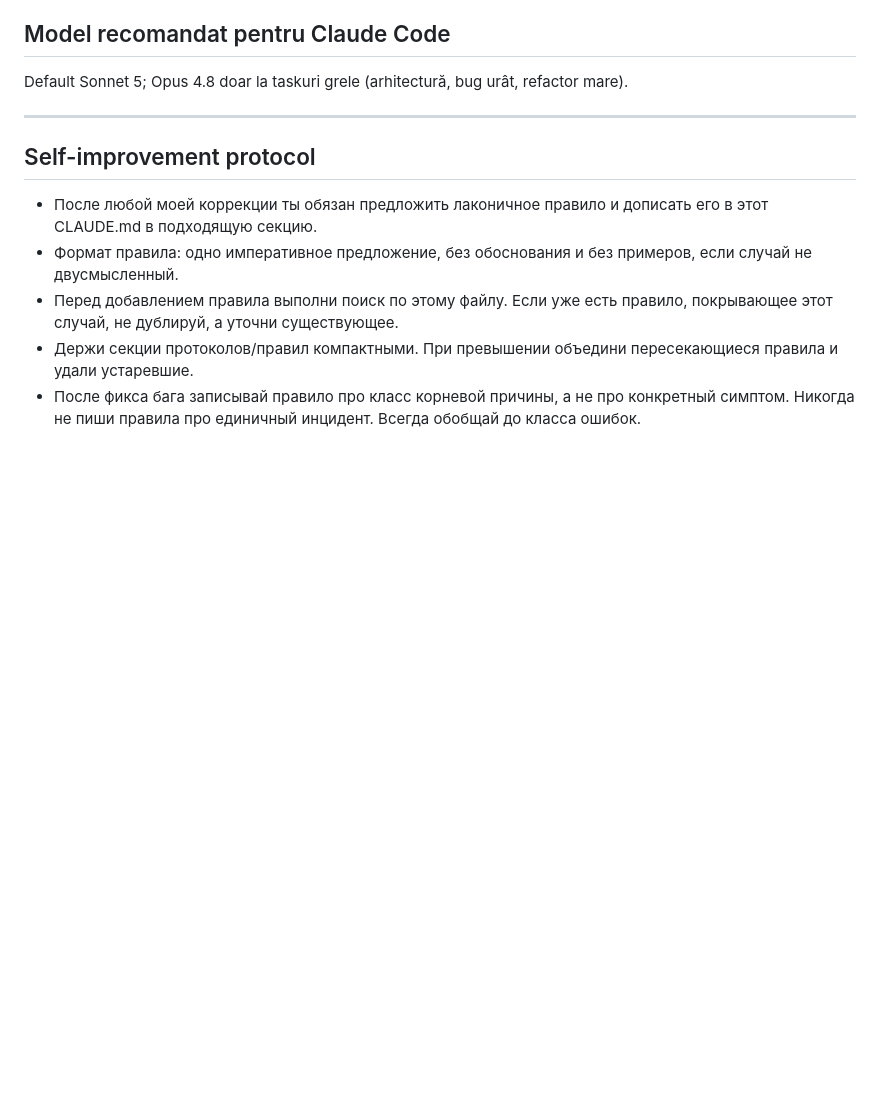
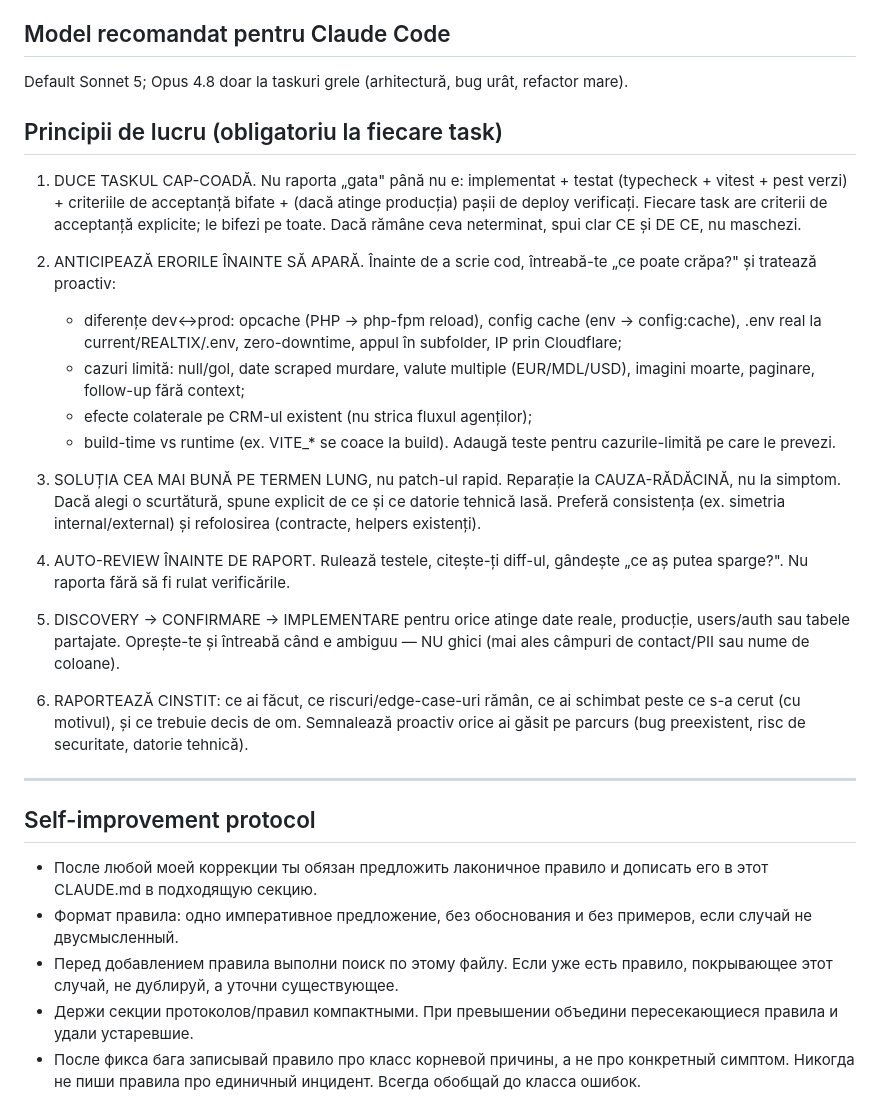
Before and after one commit to stroiuliviu-cmyk/REALTIX, a Markdown page: CLAUDE.md, the part around the change. Rendered like a GitHub page; blank space fills up the shorter version.

Commit message:
docs: working principles in CLAUDE.md
Co-Authored-By: Claude Opus 4.8 (1M context) <noreply@anthropic.com>

```diff
--- a/CLAUDE.md
+++ b/CLAUDE.md
@@ -92,6 +92,38 @@ Model de business: cumpărători gratuiți; venit din agenți (abonament + boost
 ## Model recomandat pentru Claude Code
 Default Sonnet 5; Opus 4.8 doar la taskuri grele (arhitectură, bug urât, refactor mare).
 
+## Principii de lucru (obligatoriu la fiecare task)
+
+1. DUCE TASKUL CAP-COADĂ. Nu raporta „gata" până nu e: implementat + testat (typecheck +
+   vitest + pest verzi) + criteriile de acceptanță bifate + (dacă atinge producția) pașii de
+   deploy verificați. Fiecare task are criterii de acceptanță explicite; le bifezi pe toate.
+   Dacă rămâne ceva neterminat, spui clar CE și DE CE, nu maschezi.
+
+2. ANTICIPEAZĂ ERORILE ÎNAINTE SĂ APARĂ. Înainte de a scrie cod, întreabă-te „ce poate crăpa?"
+   și tratează proactiv:
+   - diferențe dev↔prod: opcache (PHP → php-fpm reload), config cache (env → config:cache),
+     .env real la current/REALTIX/.env, zero-downtime, appul în subfolder, IP prin Cloudflare;
+   - cazuri limită: null/gol, date scraped murdare, valute multiple (EUR/MDL/USD), imagini moarte,
+     paginare, follow-up fără context;
+   - efecte colaterale pe CRM-ul existent (nu strica fluxul agenților);
+   - build-time vs runtime (ex. VITE_* se coace la build).
+   Adaugă teste pentru cazurile-limită pe care le prevezi.
+
+3. SOLUȚIA CEA MAI BUNĂ PE TERMEN LUNG, nu patch-ul rapid. Reparație la CAUZA-RĂDĂCINĂ, nu la
+   simptom. Dacă alegi o scurtătură, spune explicit de ce și ce datorie tehnică lasă. Preferă
+   consistența (ex. simetria internal/external) și refolosirea (contracte, helpers existenți).
+
+4. AUTO-REVIEW ÎNAINTE DE RAPORT. Rulează testele, citește-ți diff-ul, gândește „ce aș putea
+   sparge?". Nu raporta fără să fi rulat verificările.
+
+5. DISCOVERY → CONFIRMARE → IMPLEMENTARE pentru orice atinge date reale, producție, users/auth
+   sau tabele partajate. Oprește-te și întreabă când e ambiguu — NU ghici (mai ales câmpuri de
+   contact/PII sau nume de coloane).
+
+6. RAPORTEAZĂ CINSTIT: ce ai făcut, ce riscuri/edge-case-uri rămân, ce ai schimbat peste ce s-a
+   cerut (cu motivul), și ce trebuie decis de om. Semnalează proactiv orice ai găsit pe parcurs
+   (bug preexistent, risc de securitate, datorie tehnică).
+
 ---
 <!-- Protocoale + reguli acumulate (self-improvement). Păstrate din versiunea anterioară. -->
 
```
